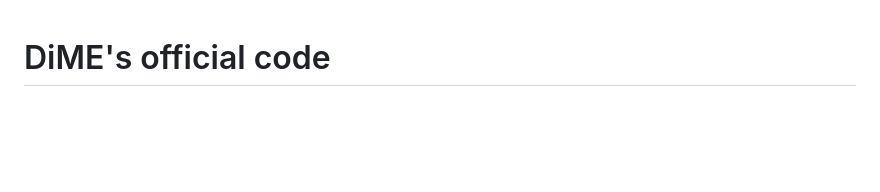
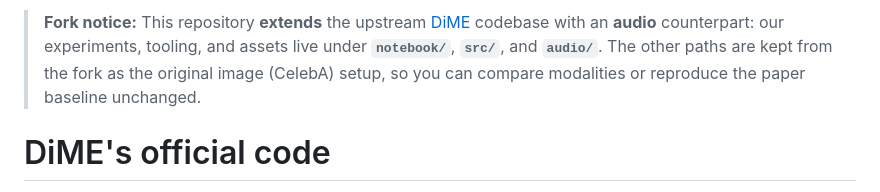
Before and after one commit to aygoun/mva-DiME, a Markdown page: README.md, the part around the change. Drawn GitHub-style; blank space fills up the shorter version.

Commit message:
chore(README): fork notice

```diff
--- a/README.md
+++ b/README.md
@@ -1,3 +1,5 @@
+> **Fork notice:** This repository **extends** the upstream [DiME](https://arxiv.org/abs/2203.15636) codebase with an **audio** counterpart: our experiments, tooling, and assets live under **`notebook/`**, **`src/`**, and **`audio/`**. The other paths are kept from the fork as the original image (CelebA) setup, so you can compare modalities or reproduce the paper baseline unchanged.
+
 # DiME's official code
 
 This is the codebase for the ACCV 2022 paper
```
